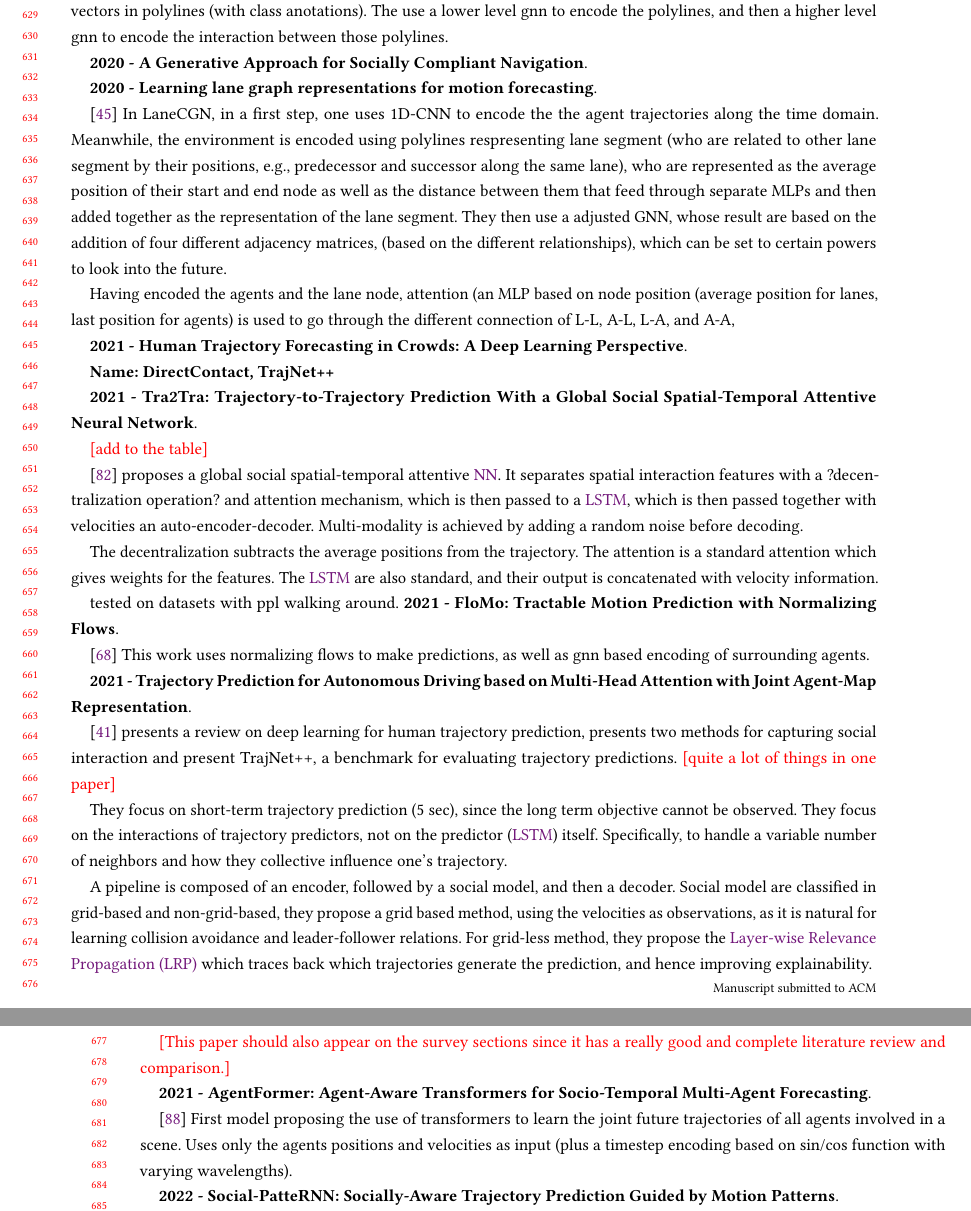
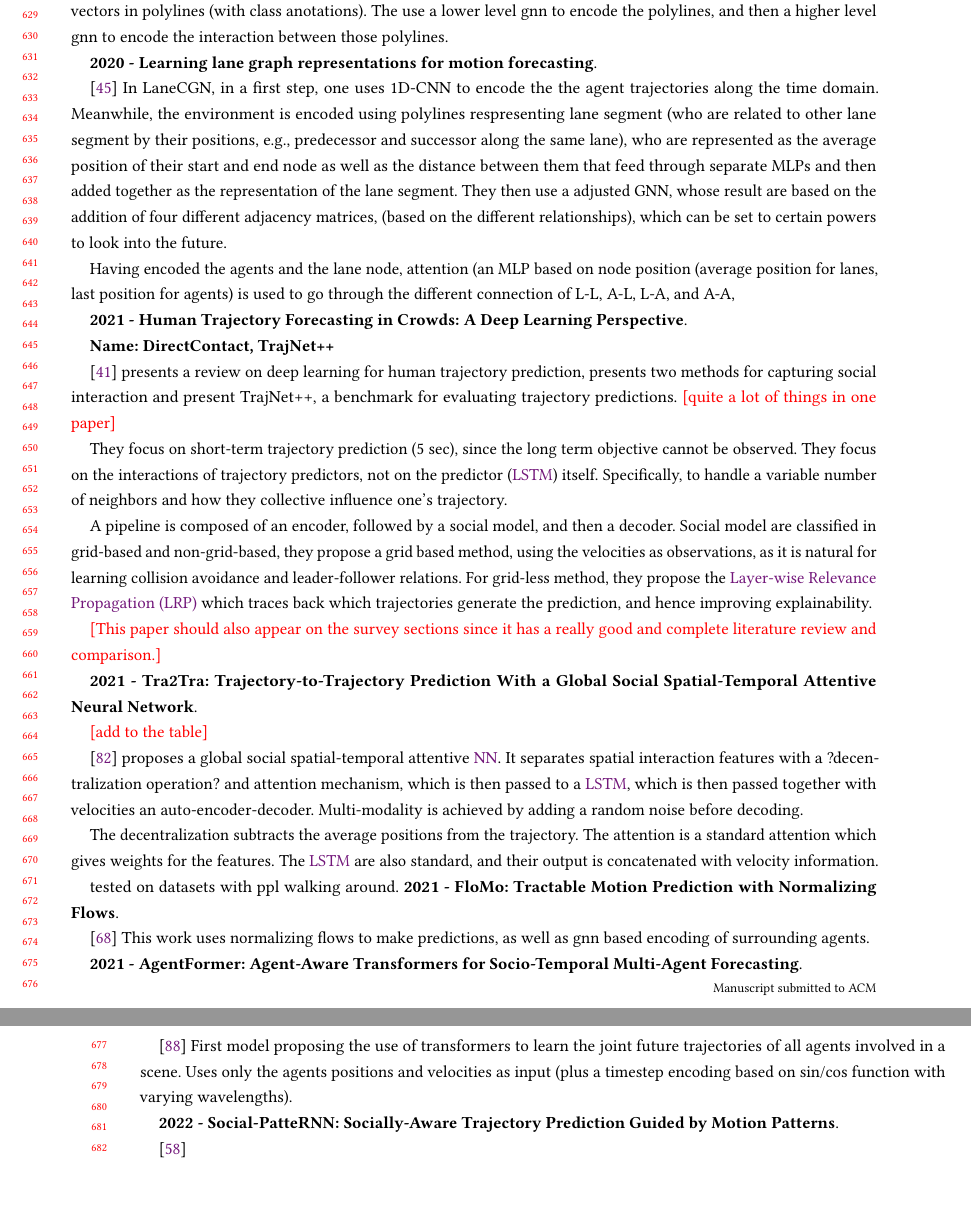
Before and after one commit to lsrosa/traj-encoding, a LaTeX paper (literature review/main.tex, which reads literature review/sections/socialNavigation/pedestrianPrediction.tex): two parts of pages 13 and 14 of 24 before the commit and two parts of pages 13 and 14 of 23 after it, joined at a grey line, cut so that both start at the same text, the shorter picture padded with empty space. Compiled offline with pdfLaTeX.

Commit message:
reorder things a bit

```diff
--- a/literature review/sections/socialNavigation/pedestrianPrediction.tex
+++ b/literature review/sections/socialNavigation/pedestrianPrediction.tex
@@ -81,10 +80,6 @@ Tests are made with datasets of humans walking around.
 
 \cite{gao2020vectornet} In this representation, agent trajectories and scene elements (walls, lane markers, etc.) are all represented as vectors in polylines (with class anotations). The use a lower level gnn to encode the polylines, and then a higher level gnn to encode the interaction between those polylines.
 
-
-\method{2020 - A Generative Approach for Socially Compliant Navigation}
-
-
 \method{2020 - Learning lane graph representations for motion forecasting}
 
 \cite{liang2020learning} In LaneCGN, in a first step, one uses 1D-CNN to encode the the agent trajectories along the time domain. Meanwhile, the environment is encoded using polylines respresenting lane segment (who are related to other lane segment by their positions, e.g., predecessor and successor along the same lane), who are represented as the average position of their start and end node as well as the distance between them that feed through separate MLPs and then added together as the representation of the lane segment. They then use a adjusted GNN, whose result are based on the addition of four different adjacency matrices, (based on the different relationships), which can be set to certain powers to look into the future.
@@ -94,6 +89,22 @@ Having encoded the agents and the lane node, attention (an MLP based on node pos
 \method{2021 - Human Trajectory Forecasting in Crowds: A Deep Learning Perspective}
 
 \textbf{Name: DirectContact, TrajNet++}
+
+\cite{kothari2021human} presents a review on deep learning for human trajectory prediction, presents two methods for capturing social interaction and present TrajNet++, a benchmark for evaluating trajectory predictions. \rev{quite a lot of things in one paper}
+
+They focus on short-term trajectory prediction (5 sec), since the long term objective cannot be observed.
+%
+They focus on the interactions of trajectory predictors, not on the predictor (\gls{lstm}) itself.
+%
+Specifically, to handle a variable number of neighbors and how they collective influence one's trajectory.
+
+A pipeline is composed of an encoder, followed by a social model, and then a decoder.
+%
+Social model are classified in grid-based and non-grid-based, they propose a grid based method, using the velocities as observations, as it is natural for learning collision avoidance and leader-follower relations.
+%
+For grid-less method, they propose the \gls{lrp} which traces back which trajectories generate the prediction, and hence improving explainability.
+
+\rev{This paper should also appear on the survey sections since it has a really good and complete literature review and comparison.}
 
 
 \method{2021 - Tra2Tra: Trajectory-to-Trajectory Prediction With a Global Social Spatial-Temporal Attentive Neural Network}
@@ -117,26 +128,7 @@ tested on datasets with ppl walking around.
 
 \cite{scholler2021flomo} This work uses normalizing flows to make predictions, as well as gnn based encoding of surrounding agents.
 
-\method{2021 - Trajectory Prediction for Autonomous Driving based on Multi-Head Attention with Joint Agent-Map Representation}
-
-\cite{kothari2021human} presents a review on deep learning for human trajectory prediction, presents two methods for capturing social interaction and present TrajNet++, a benchmark for evaluating trajectory predictions. \rev{quite a lot of things in one paper}
-
-They focus on short-term trajectory prediction (5 sec), since the long term objective cannot be observed.
-%
-They focus on the interactions of trajectory predictors, not on the predictor (\gls{lstm}) itself.
-%
-Specifically, to handle a variable number of neighbors and how they collective influence one's trajectory.
-
-A pipeline is composed of an encoder, followed by a social model, and then a decoder.
-%
-Social model are classified in grid-based and non-grid-based, they propose a grid based method, using the velocities as observations, as it is natural for learning collision avoidance and leader-follower relations.
-%
-For grid-less method, they propose the \gls{lrp} which traces back which trajectories generate the prediction, and hence improving explainability.
-
-\rev{This paper should also appear on the survey sections since it has a really good and complete literature review and comparison.}
-
-\method{2021 - AgentFormer: Agent-Aware Transformers for
-Socio-Temporal Multi-Agent Forecasting}
+\method{2021 - AgentFormer: Agent-Aware Transformers for Socio-Temporal Multi-Agent Forecasting}
 
 \cite{yuan2021agentformer} First model proposing the use of transformers to learn the joint future trajectories of all agents involved in a scene. Uses only the agents positions and velocities as input (plus a timestep encoding based on sin/cos function with varying wavelengths).
 
```
Also changed, not shown: literature review/sections/socialNavigation/pedestrianPrediction.tex (1 more changed lines).
